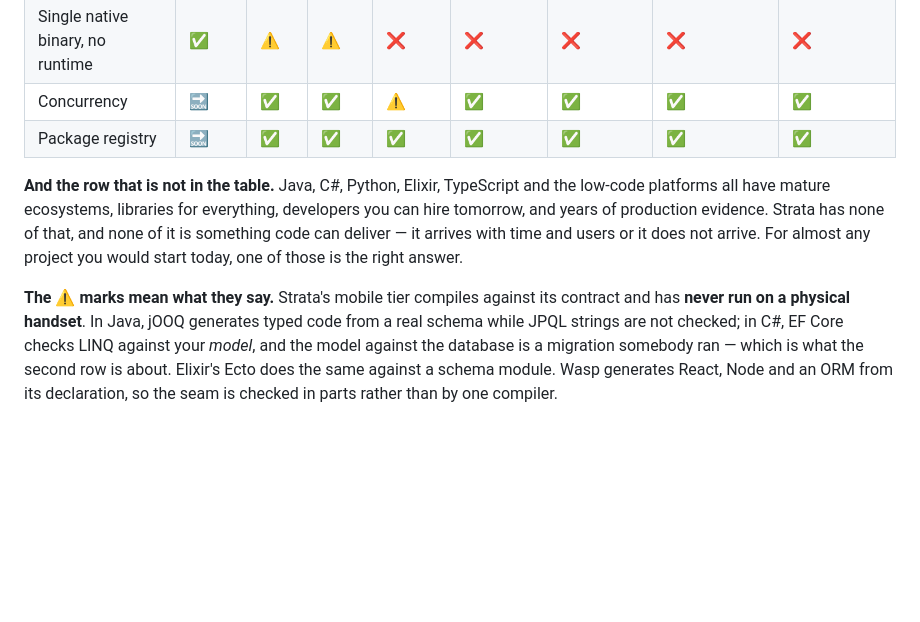
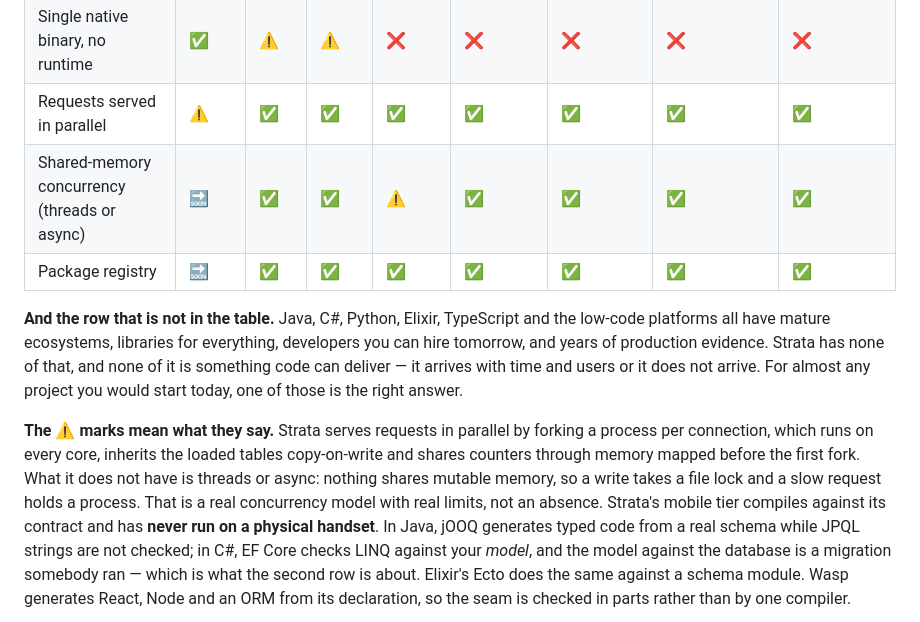
Before and after one commit to prabathkumar/strata-core, a Markdown page: README.md, the part around the change. Drawn GitHub-style; blank space fills up the shorter version.

```diff
--- a/README.md
+++ b/README.md
@@ -307,7 +307,8 @@ already set out to put the tiers in one place.
 | Repairs its own errors with no model required | ✅ | ❌ | ❌ | ❌ | ❌ | ❌ | ❌ | ❌ |
 | Runs its repair loop on a laptop CPU, source never leaving it | ✅ | ❌ | ❌ | ❌ | ❌ | ❌ | ❌ | ❌ |
 | Single native binary, no runtime | ✅ | ⚠️ | ⚠️ | ❌ | ❌ | ❌ | ❌ | ❌ |
-| Concurrency | 🔜 | ✅ | ✅ | ⚠️ | ✅ | ✅ | ✅ | ✅ |
+| Requests served in parallel | ⚠️ | ✅ | ✅ | ✅ | ✅ | ✅ | ✅ | ✅ |
+| Shared-memory concurrency (threads or async) | 🔜 | ✅ | ✅ | ⚠️ | ✅ | ✅ | ✅ | ✅ |
 | Package registry | 🔜 | ✅ | ✅ | ✅ | ✅ | ✅ | ✅ | ✅ |
 
 **And the row that is not in the table.** Java, C#, Python, Elixir, TypeScript
@@ -317,7 +318,13 @@ none of that, and none of it is something code can deliver — it arrives with
 time and users or it does not arrive. For almost any project you would start
 today, one of those is the right answer.
 
-**The ⚠️ marks mean what they say.** Strata's mobile tier compiles against its
+**The ⚠️ marks mean what they say.** Strata serves requests in parallel by
+forking a process per connection, which runs on every core, inherits the
+loaded tables copy-on-write and shares counters through memory mapped before
+the first fork. What it does not have is threads or async: nothing shares
+mutable memory, so a write takes a file lock and a slow request holds a
+process. That is a real concurrency model with real limits, not an absence.
+Strata's mobile tier compiles against its
 contract and has **never run on a physical handset**. In Java, jOOQ generates
 typed code from a real schema while JPQL strings are not checked; in C#, EF
 Core checks LINQ against your *model*, and the model against the database is a
```
Also changed, not shown: FOR_DEVELOPERS.md (+25 -4 lines).
